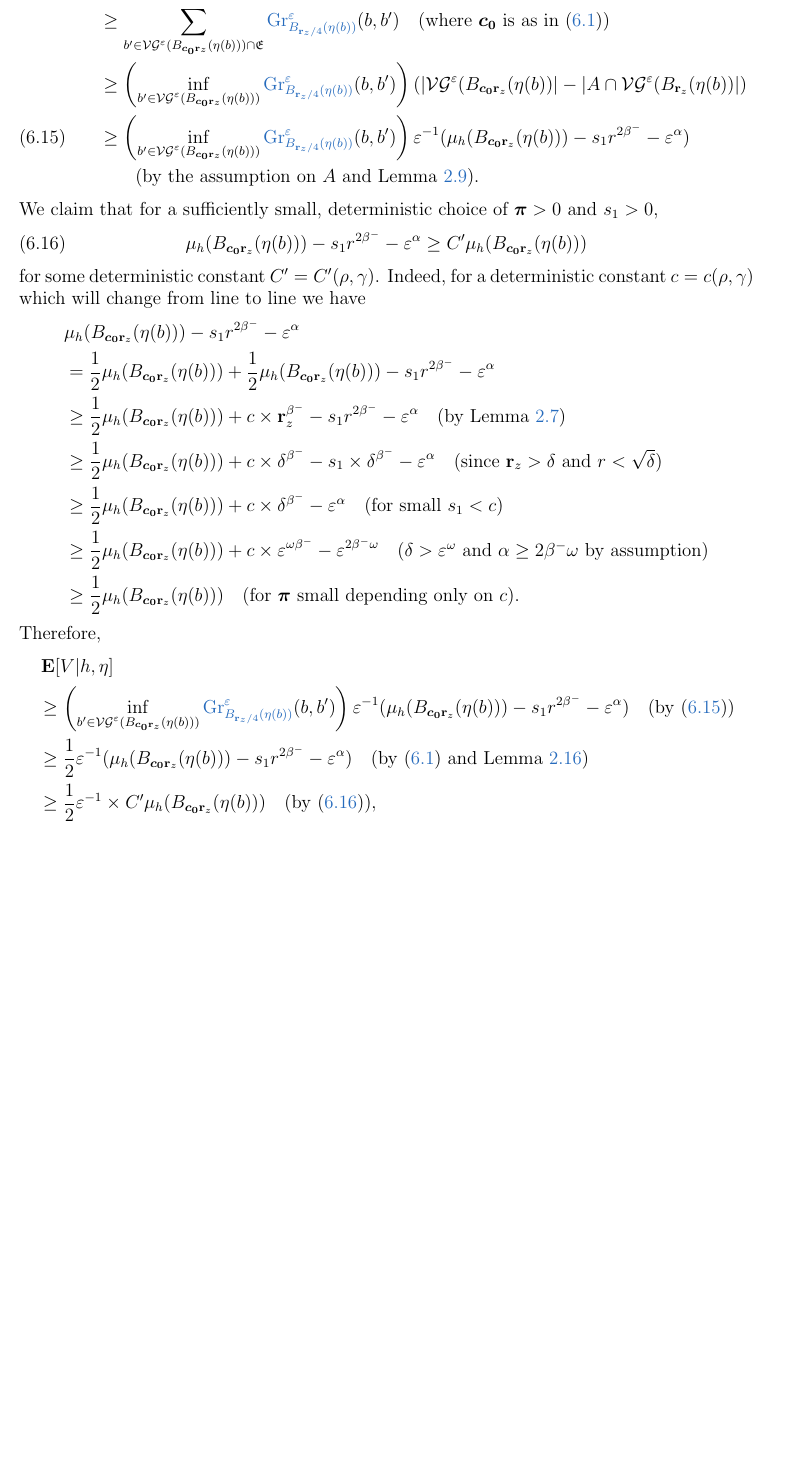
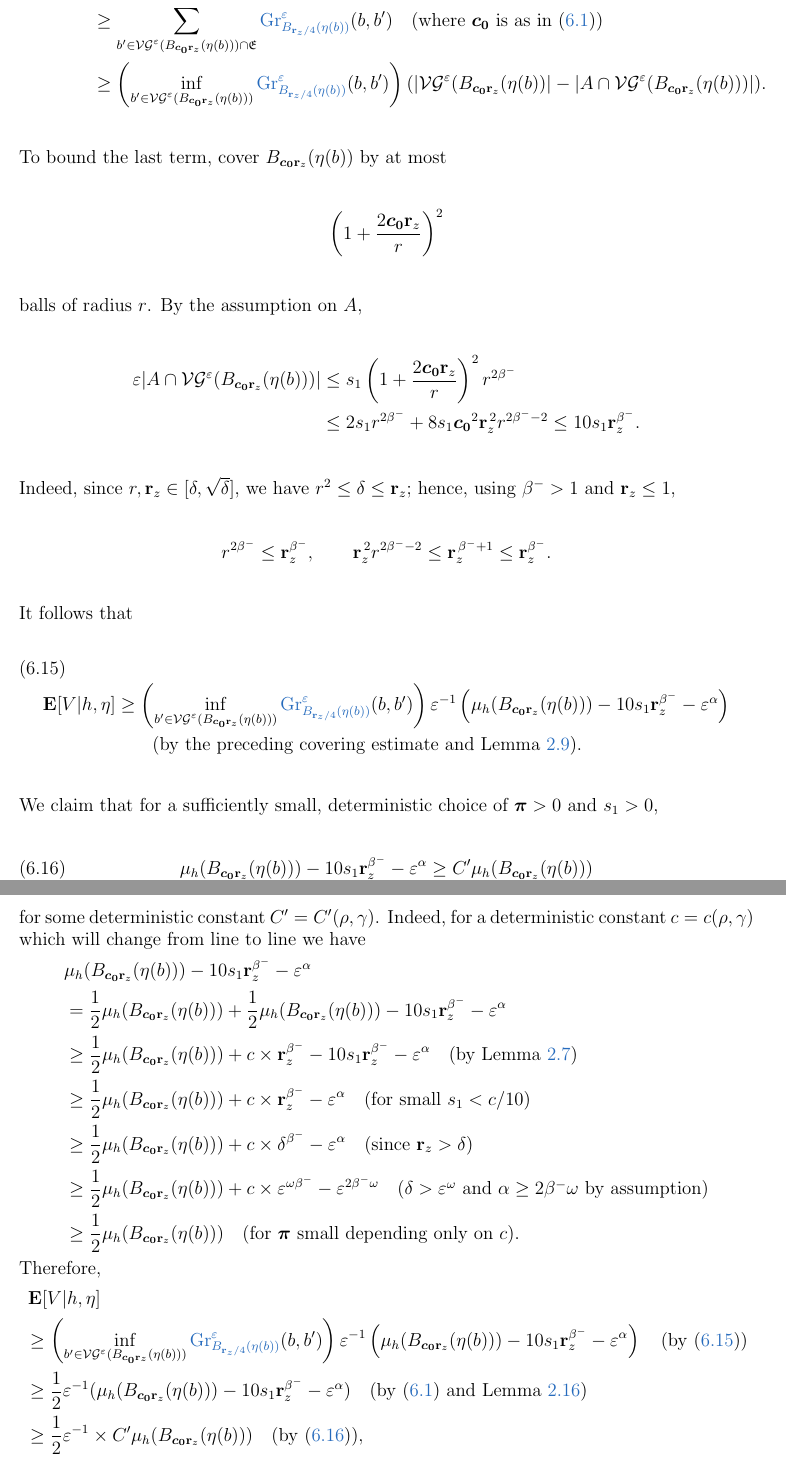
Before and after one commit to nitromannitol/IDLA-Mated-CRT, a LaTeX paper (paper/idla_mated_crt-corrected.tex): part of page 52 of 69 before the commit and two parts of pages 52 and 53 of 69 after it, the two joined at a grey line, cut so that both start at the same text, the shorter picture padded with empty space. Compiled offline with pdfLaTeX.

Commit message:
Corrected draft [C22]: Lemma 6.8 Step 3 sparsity estimate by covering
Step 3 used the sparsity bound of one radius-r ball for the ball of radius
c_0 r_z, which needs c_0 r_z <= r; the radius selection does not give it.
Replaced by a covering of B_{c_0 r_z}(eta(b)) by (1 + 2 c_0 r_z / r)^2
radius-r balls (bound 10 s_1 r_z^{beta^-}) and s_1 < c/10. Statement of
Lemma 6.8 unchanged. Text from ChatGPT (chat 176). pdflatex: 0 errors,
0 undefined references.

Co-Authored-By: Claude Opus 5.5 <noreply@anthropic.com>
Claude-Session: https://claude.ai/code/session_01D146t9vK4DUdYTuU8WkoUC

```diff
--- a/paper/idla_mated_crt-corrected.tex
+++ b/paper/idla_mated_crt-corrected.tex
@@ -2896,32 +2896,58 @@ Every target lies in the origin component of $I_\eps$: otherwise $\gr{{\eps}}{I_
 		\E[ V | h ,\eta] &= \sum_{b' \in \mathfrak{E}} \Gr{{\eps}}{B_{\mathbf{r}_{z}/4}(\eta(b))}(b, b') \qquad \mbox{(definition of $V$ and $\Gr{{\eps}}{B_{\mathbf{r}_{z}}(\eta(b))}$)} \\
 		&\geq \sum_{b' \in {\VGeps}(B_{\boldsymbol{c_0} \mathbf{r}_{z}}(\eta(b))) \cap \mathfrak{E}} \Gr{{\eps}}{B_{\mathbf{r}_{z}/4}(\eta(b))}(b, b') \quad \mbox{(where $\boldsymbol{c_0}$
 			is as in \eqref{eq:choice-of-constant-annulus})} \\
-		&\geq \left( \inf_{b' \in {\VGeps}(B_{\boldsymbol{c_0} \mathbf{r}_{z}}(\eta(b)))} \Gr{{\eps}}{B_{\mathbf{r}_{z}/4}(\eta(b))}(b, b') \right) (|{\VGeps}(B_{\boldsymbol{c_0} \mathbf{r}_{z}}(\eta(b))| - |A \cap {\VGeps}(B_{\mathbf{r}_{z}}(\eta(b))| ) \\
-		&\geq \left( \inf_{b' \in {\VGeps}(B_{\boldsymbol{c_0} \mathbf{r}_{z}}(\eta(b)))} \Gr{{\eps}}{B_{\mathbf{r}_{z}/4}(\eta(b))}(b, b') \right) {\eps}^{-1} (\mu_h(B_{\boldsymbol{c_0} \mathbf{r}_{z}}(\eta(b))) -  s_1 r^{2 \beta^-}
-		- {\eps}^{\alpha}) 		\stepcounter{equation}\tag{\theequation}\label{eq:lower-bound-on-V-intermediate} \\
-		&\qquad \mbox{(by the assumption on $A$ and Lemma \ref{lemma:mu_h-convergence})}.
+% CORRECTION [C22] (2026-11-10, under the author's standing approval of IDLA corrections; text from ChatGPT chat 176): printed: Step 3 bounded |A cap V(B_{c_0 r_z}(eta(b)))| by the sparsity bound of a single radius-r ball, giving s_1 r^{2 beta^-}; this needs c_0 r_z <= r, which the radius selection does not give. Corrected: cover B_{c_0 r_z}(eta(b)) by at most (1+2c_0 r_z/r)^2 radius-r balls, giving 10 s_1 r_z^{beta^-} eps^{-1} (r^2 <= delta <= r_z, beta^- > 1), and take s_1 < c/10.
+		&\geq \left( \inf_{b' \in {\VGeps}(B_{\boldsymbol{c_0} \mathbf{r}_{z}}(\eta(b)))} \Gr{{\eps}}{B_{\mathbf{r}_{z}/4}(\eta(b))}(b, b') \right) (|{\VGeps}(B_{\boldsymbol{c_0} \mathbf{r}_{z}}(\eta(b))| - |A \cap {\VGeps}(B_{\boldsymbol{c_0} \mathbf{r}_{z}}(\eta(b)))| ) .
+		\end{align*}
+		To bound the last term, cover $B_{\boldsymbol{c_0}\mathbf{r}_{z}}(\eta(b))$ by at most
+		\[
+		\left(1+\frac{2\boldsymbol{c_0}\mathbf{r}_{z}}{r}\right)^2
+		\]
+		balls of radius $r$.  By the assumption on $A$,
+		\begin{align*}
+		{\eps}|A \cap {\VGeps}(B_{\boldsymbol{c_0}\mathbf{r}_{z}}(\eta(b)))|
+		&\leq s_1\left(1+\frac{2\boldsymbol{c_0}\mathbf{r}_{z}}{r}\right)^2r^{2\beta^-} \\
+		&\leq 2s_1r^{2\beta^-}
+		+8s_1\boldsymbol{c_0}^2\mathbf{r}_{z}^{\,2}r^{2\beta^- -2}
+		\leq 10s_1\mathbf{r}_{z}^{\beta^-}.
+		\end{align*}
+		Indeed, since $r,\mathbf{r}_{z}\in[\delta,\sqrt{\delta}]$, we have $r^2\leq\delta\leq\mathbf{r}_{z}$; hence, using $\beta^->1$ and $\mathbf{r}_{z}\leq1$,
+		\[
+		r^{2\beta^-}\leq\mathbf{r}_{z}^{\beta^-},
+		\qquad
+		\mathbf{r}_{z}^{\,2}r^{2\beta^- -2}
+		\leq\mathbf{r}_{z}^{\,\beta^-+1}
+		\leq\mathbf{r}_{z}^{\beta^-}.
+		\]
+		It follows that
+		\begin{align*}
+		\E[ V | h ,\eta]
+		&\geq \left( \inf_{b' \in {\VGeps}(B_{\boldsymbol{c_0} \mathbf{r}_{z}}(\eta(b)))} \Gr{{\eps}}{B_{\mathbf{r}_{z}/4}(\eta(b))}(b, b') \right) {\eps}^{-1}
+		\left(\mu_h(B_{\boldsymbol{c_0} \mathbf{r}_{z}}(\eta(b))) - 10s_1\mathbf{r}_{z}^{\beta^-}
+		- {\eps}^{\alpha}\right)
+		\stepcounter{equation}\tag{\theequation}\label{eq:lower-bound-on-V-intermediate} \\
+		&\qquad \mbox{(by the preceding covering estimate and Lemma \ref{lemma:mu_h-convergence})}.
 		\end{align*}
 		We claim that for a sufficiently small, deterministic choice of $\boldsymbol{\pi} > 0$ and $s_1 > 0$,
 		\begin{equation}\label{eq:use-of-assumption-on-omega}
-		\mu_h(B_{\boldsymbol{c_0} \mathbf{r}_{z}}(\eta(b))) -  s_1 r^{2 \beta^-}
+		\mu_h(B_{\boldsymbol{c_0} \mathbf{r}_{z}}(\eta(b))) - 10s_1\mathbf{r}_{z}^{\beta^-}
 		- {\eps}^{\alpha} \geq  C'\mu_h(B_{\boldsymbol{c_0} \mathbf{r}_{z}}(\eta(b)))
 		\end{equation}
 		for some deterministic constant $C' = C'(\rho, \gamma)$.
 		Indeed, for a deterministic constant $c = c(\rho, \gamma)$ which will change from line to line we have
 		\begin{align*}
-		&\mu_h(B_{\boldsymbol{c_0} \mathbf{r}_{z}}(\eta(b))) -  s_1 r^{2 \beta^-}
+		&\mu_h(B_{\boldsymbol{c_0} \mathbf{r}_{z}}(\eta(b))) - 10s_1\mathbf{r}_{z}^{\beta^-}
 		- {\eps}^{\alpha} \\
 		&= \frac{1}{2} \mu_h(B_{\boldsymbol{c_0} \mathbf{r}_{z}}(\eta(b)))  + \frac{1}{2} \mu_h(B_{\boldsymbol{c_0} \mathbf{r}_{z}}(\eta(b))) -
-		s_1 r^{2 \beta^-}
+		10s_1\mathbf{r}_{z}^{\beta^-}
 		- {\eps}^{\alpha}  \\
 		&\geq \frac{1}{2} \mu_h(B_{\boldsymbol{c_0} \mathbf{r}_{z}}(\eta(b)))  + c \times \mathbf{r}_{z}^{\beta^-} -
-		s_1 r^{2 \beta^-}
+		10s_1\mathbf{r}_{z}^{\beta^-}
 		- {\eps}^{\alpha}  \quad \mbox{(by Lemma \ref{lemma:volume-growth})} \\
-		&\geq \frac{1}{2} \mu_h(B_{\boldsymbol{c_0} \mathbf{r}_{z}}(\eta(b)))  + c \times \delta^{\beta^-} -
-		s_1 \times \delta^{\beta^-}
-		- {\eps}^{\alpha}  \quad \mbox{(since $\mathbf{r}_{z} > \delta$ and $r < \sqrt{\delta}$)} \\
+		&\geq \frac{1}{2} \mu_h(B_{\boldsymbol{c_0} \mathbf{r}_{z}}(\eta(b)))  + c \times \mathbf{r}_{z}^{\beta^-}
+		- {\eps}^{\alpha}  \quad \mbox{(for small $s_1 < c/10$)}  \\
 		&\geq \frac{1}{2} \mu_h(B_{\boldsymbol{c_0} \mathbf{r}_{z}}(\eta(b)))  + c \times \delta^{\beta^-}
-		- {\eps}^{\alpha}  \quad \mbox{(for small $s_1 < c$)}  \\
+		- {\eps}^{\alpha}  \quad \mbox{(since $\mathbf{r}_{z} > \delta$)} \\
 		&\geq \frac{1}{2} \mu_h(B_{\boldsymbol{c_0} \mathbf{r}_{z}}(\eta(b)))  + c \times {\eps}^{\omega \beta^-}
 		- {\eps}^{2 \beta^- \omega}  \quad \mbox{($\delta > {\eps}^{\omega}$ and $\alpha \geq 2 \beta^- \omega$ by assumption)}  \\
 		&\geq \frac{1}{2} \mu_h(B_{\boldsymbol{c_0} \mathbf{r}_{z}}(\eta(b))) \quad \mbox{(for $\boldsymbol{\pi}$ small depending only on $c$).}
@@ -2929,10 +2955,12 @@ Every target lies in the origin component of $I_\eps$: otherwise $\gr{{\eps}}{I_
 		Therefore,
 		\begin{align*}
 		&\E[ V | h ,\eta] \\
-		&\geq \left( \inf_{b' \in {\VGeps}(B_{\boldsymbol{c_0} \mathbf{r}_{z}}(\eta(b)))} \Gr{{\eps}}{B_{\mathbf{r}_{z}/4}(\eta(b))}(b, b') \right) {\eps}^{-1} (\mu_h(B_{\boldsymbol{c_0} \mathbf{r}_{z}}(\eta(b))) -  s_1 r^{2 \beta^-}
-		- {\eps}^{\alpha})
+		&\geq \left( \inf_{b' \in {\VGeps}(B_{\boldsymbol{c_0} \mathbf{r}_{z}}(\eta(b)))} \Gr{{\eps}}{B_{\mathbf{r}_{z}/4}(\eta(b))}(b, b') \right) {\eps}^{-1}
+		\left(\mu_h(B_{\boldsymbol{c_0} \mathbf{r}_{z}}(\eta(b))) - 10s_1\mathbf{r}_{z}^{\beta^-}
+		- {\eps}^{\alpha}\right)
 		\quad \mbox{(by \eqref{eq:lower-bound-on-V-intermediate})} \\
-		&\geq \frac{1}{2} {\eps}^{-1} (\mu_h(B_{\boldsymbol{c_0} \mathbf{r}_{z}}(\eta(b))) -  s_1 r^{2 \beta^-}
+		&\geq \frac{1}{2} {\eps}^{-1} (\mu_h(B_{\boldsymbol{c_0} \mathbf{r}_{z}}(\eta(b))) - 10s_1\mathbf{r}_{z}^{\beta^-}
+% END CORRECTION [C22]
 		- {\eps}^{\alpha})
 		\quad \mbox{(by \eqref{eq:choice-of-constant-annulus} and Lemma \ref{lemma:greens-kernel-lower-bound})} \\
 		&\geq \frac{1}{2} {\eps}^{-1} \times  C'\mu_h(B_{\boldsymbol{c_0} \mathbf{r}_{z}}(\eta(b)))
```
Also changed, not shown: docs/campaign/CORRECTIONS.md (+3 -0 lines).
